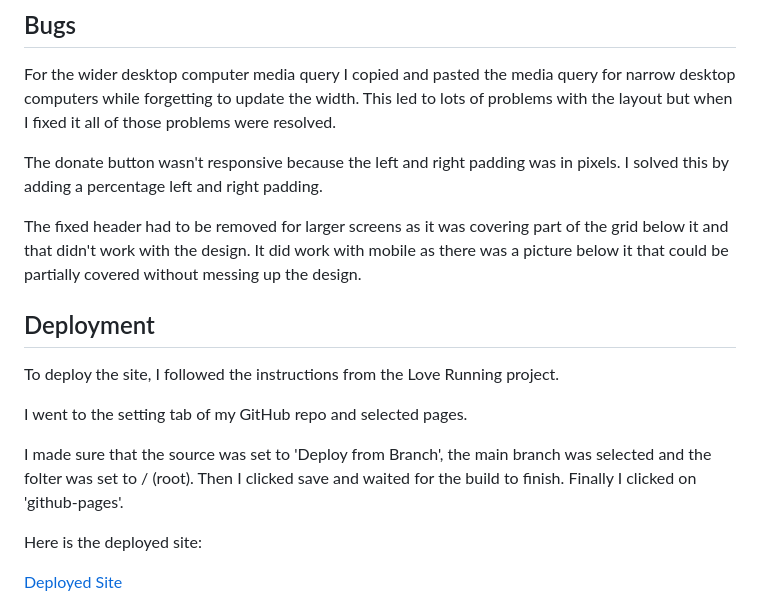
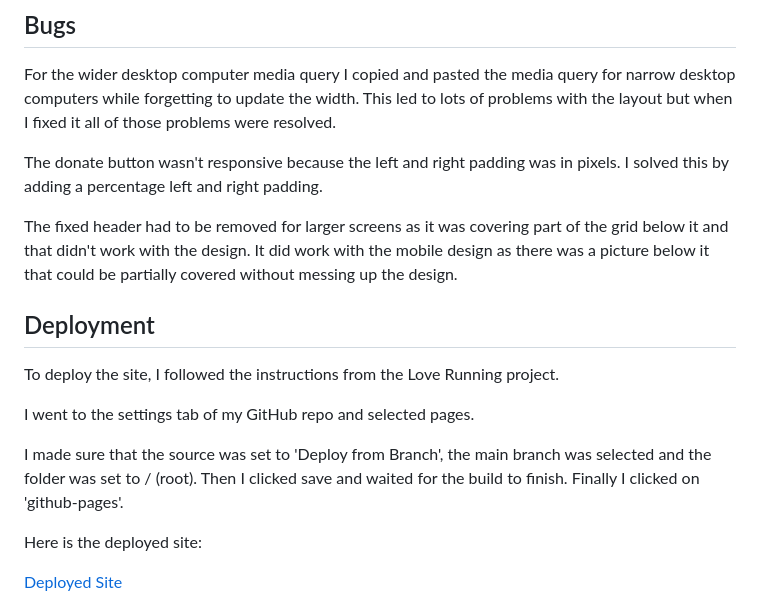
Before and after one commit to CatherineP37/Project-1, a Markdown page: README.md, the part around one of its changes. Rendered like a GitHub page.

```diff
--- a/README.md
+++ b/README.md
@@ -78,15 +78,15 @@ For the wider desktop computer media query I copied and pasted the media query f
 
 The donate button wasn't responsive because the left and right padding was in pixels. I solved this by adding a percentage left and right padding.
 
-The fixed header had to be removed for larger screens as it was covering part of the grid below it and that didn't work with the design. It did work with mobile as there was a picture below it that could be partially covered without messing up the design.
+The fixed header had to be removed for larger screens as it was covering part of the grid below it and that didn't work with the design. It did work with the mobile design as there was a picture below it that could be partially covered without messing up the design.
 
 ## Deployment
 
 To deploy the site, I followed the instructions from the Love Running project.
 
-I went to the setting tab of my GitHub repo and selected pages.
+I went to the settings tab of my GitHub repo and selected pages.
 
-I made sure that the source was set to 'Deploy from Branch', the main branch was selected and the folter was set to / (root). Then I clicked save and waited for
+I made sure that the source was set to 'Deploy from Branch', the main branch was selected and the folder was set to / (root). Then I clicked save and waited for
 the build to finish. Finally I clicked on 'github-pages'.
 
 Here is the deployed site:
```
Also changed, not shown: other parts of README.md (+2 -2 lines).
